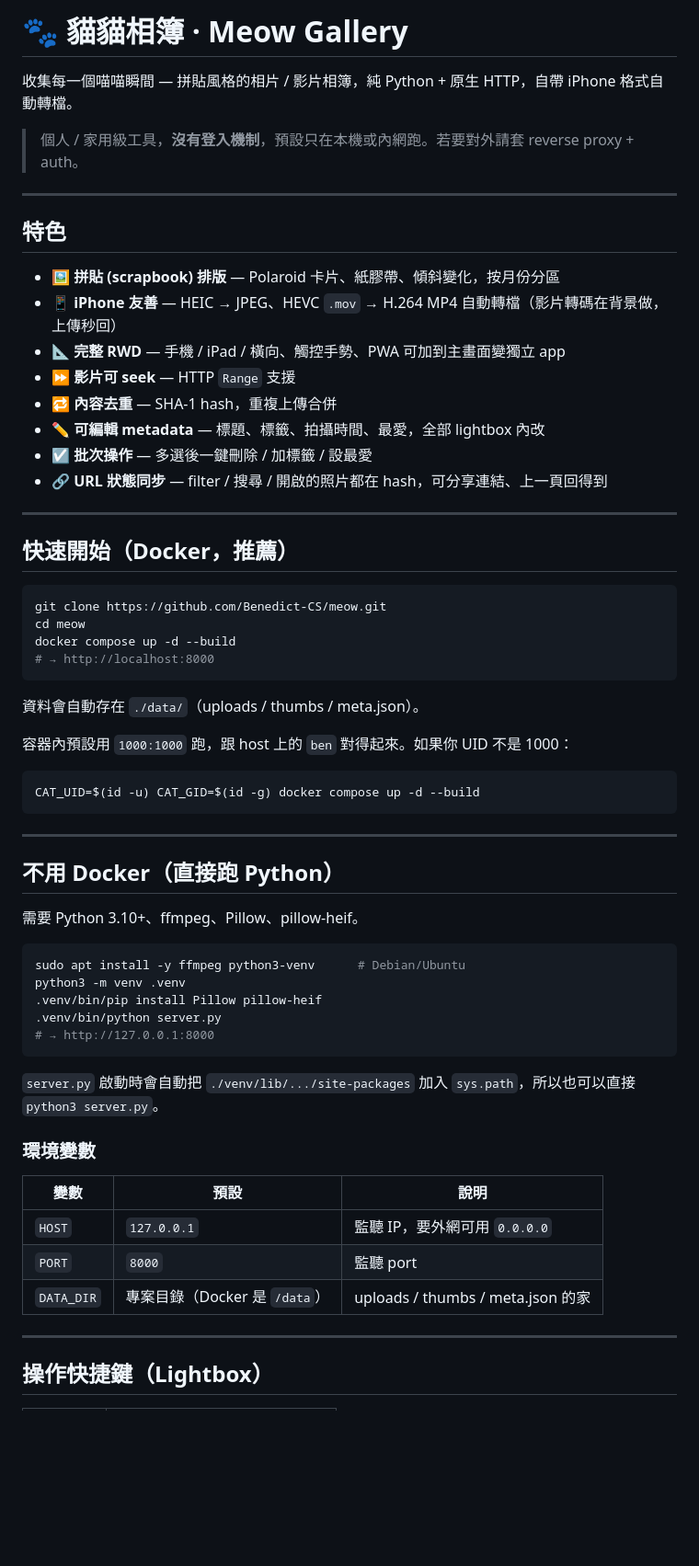
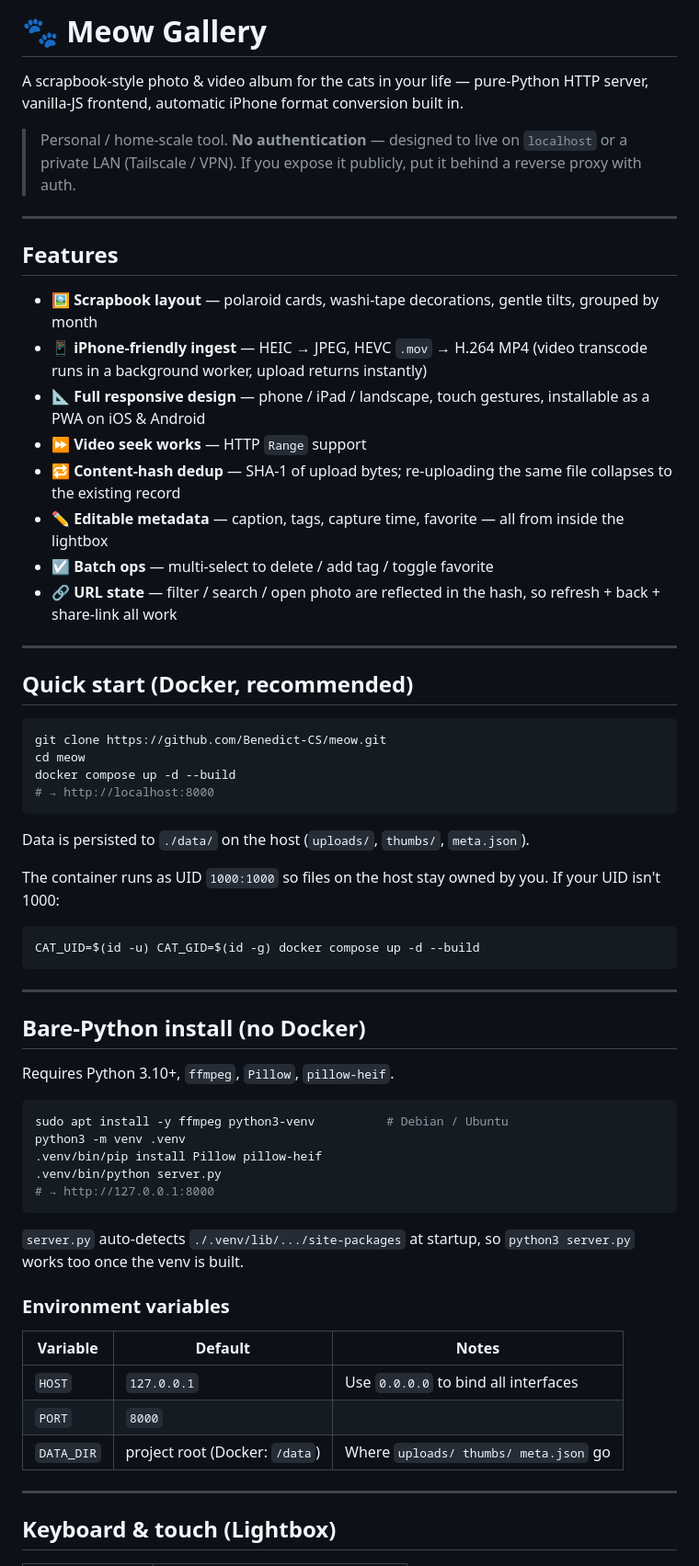
Before and after one commit to Benedict-CS/meow, a Markdown page: README.md, the part around one of its changes. Shown at 92% size. Drawn GitHub-style; blank space fills up the shorter version.

````diff
--- a/README.md
+++ b/README.md
@@ -1,25 +1,25 @@
-# 🐾 貓貓相簿 · Meow Gallery
+# 🐾 Meow Gallery
 
-收集每一個喵喵瞬間 — 拼貼風格的相片 / 影片相簿，純 Python + 原生 HTTP，自帶 iPhone 格式自動轉檔。
+A scrapbook-style photo & video album for the cats in your life — pure-Python HTTP server, vanilla-JS frontend, automatic iPhone format conversion built in.
 
-> 個人 / 家用級工具，**沒有登入機制**，預設只在本機或內網跑。若要對外請套 reverse proxy + auth。
+> Personal / home-scale tool. **No authentication** — designed to live on `localhost` or a private LAN (Tailscale / VPN). If you expose it publicly, put it behind a reverse proxy with auth.
 
 ---
 
-## 特色
+## Features
 
-- 🖼️ **拼貼 (scrapbook) 排版** — Polaroid 卡片、紙膠帶、傾斜變化，按月份分區
-- 📱 **iPhone 友善** — HEIC → JPEG、HEVC `.mov` → H.264 MP4 自動轉檔（影片轉碼在背景做，上傳秒回）
-- 📐 **完整 RWD** — 手機 / iPad / 橫向、觸控手勢、PWA 可加到主畫面變獨立 app
-- ⏩ **影片可 seek** — HTTP `Range` 支援
-- 🔁 **內容去重** — SHA-1 hash，重複上傳合併
-- ✏️ **可編輯 metadata** — 標題、標籤、拍攝時間、最愛，全部 lightbox 內改
-- ☑️ **批次操作** — 多選後一鍵刪除 / 加標籤 / 設最愛
-- 🔗 **URL 狀態同步** — filter / 搜尋 / 開啟的照片都在 hash，可分享連結、上一頁回得到
+- 🖼️ **Scrapbook layout** — polaroid cards, washi-tape decorations, gentle tilts, grouped by month
+- 📱 **iPhone-friendly ingest** — HEIC → JPEG, HEVC `.mov` → H.264 MP4 (video transcode runs in a background worker, upload returns instantly)
+- 📐 **Full responsive design** — phone / iPad / landscape, touch gestures, installable as a PWA on iOS & Android
+- ⏩ **Video seek works** — HTTP `Range` support
+- 🔁 **Content-hash dedup** — SHA-1 of upload bytes; re-uploading the same file collapses to the existing record
+- ✏️ **Editable metadata** — caption, tags, capture time, favorite — all from inside the lightbox
+- ☑️ **Batch ops** — multi-select to delete / add tag / toggle favorite
+- 🔗 **URL state** — filter / search / open photo are reflected in the hash, so refresh + back + share-link all work
 
 ---
 
-## 快速開始（Docker，推薦）
+## Quick start (Docker, recommended)
 
 ```bash
 git clone https://github.com/Benedict-CS/meow.git
@@ -28,9 +28,9 @@ docker compose up -d --build
 # → http://localhost:8000
 ```
 
-資料會自動存在 `./data/`（uploads / thumbs / meta.json）。
+Data is persisted to `./data/` on the host (`uploads/`, `thumbs/`, `meta.json`).
 
-容器內預設用 `1000:1000` 跑，跟 host 上的 `ben` 對得起來。如果你 UID 不是 1000：
+The container runs as UID `1000:1000` so files on the host stay owned by you. If your UID isn't 1000:
 
 ```bash
 CAT_UID=$(id -u) CAT_GID=$(id -g) docker compose up -d --build
@@ -38,29 +38,29 @@ CAT_UID=$(id -u) CAT_GID=$(id -g) docker compose up -d --build
 
 ---
 
-## 不用 Docker（直接跑 Python）
+## Bare-Python install (no Docker)
 
-需要 Python 3.10+、ffmpeg、Pillow、pillow-heif。
+Requires Python 3.10+, `ffmpeg`, `Pillow`, `pillow-heif`.
 
 ```bash
-sudo apt install -y ffmpeg python3-venv      # Debian/Ubuntu
+sudo apt install -y ffmpeg python3-venv          # Debian / Ubuntu
 python3 -m venv .venv
 .venv/bin/pip install Pillow pillow-heif
 .venv/bin/python server.py
 # → http://127.0.0.1:8000
 ```
 
-`server.py` 啟動時會自動把 `./venv/lib/.../site-packages` 加入 `sys.path`，所以也可以直接 `python3 server.py`。
+`server.py` auto-detects `./.venv/lib/.../site-packages` at startup, so `python3 server.py` works too once the venv is built.
 
-### 環境變數
+### Environment variables
 
-| 變數 | 預設 | 說明 |
-|---|---|---|
-| `HOST` | `127.0.0.1` | 監聽 IP，要外網可用 `0.0.0.0` |
-| `PORT` | `8000` | 監聽 port |
-| `DATA_DIR` | 專案目錄（Docker 是 `/data`） | uploads / thumbs / meta.json 的家 |
+| Variable   | Default                                | Notes                                  |
+| ---------- | -------------------------------------- | -------------------------------------- |
+| `HOST`     | `127.0.0.1`                            | Use `0.0.0.0` to bind all interfaces   |
+| `PORT`     | `8000`                                 |                                        |
+| `DATA_DIR` | project root (Docker: `/data`)         | Where `uploads/ thumbs/ meta.json` go  |
 
 ---
 
-## 操作快捷鍵（Lightbox）
+## Keyboard & touch (Lightbox)
 
````
Also changed, not shown: other parts of README.md (+55 -54 lines).
